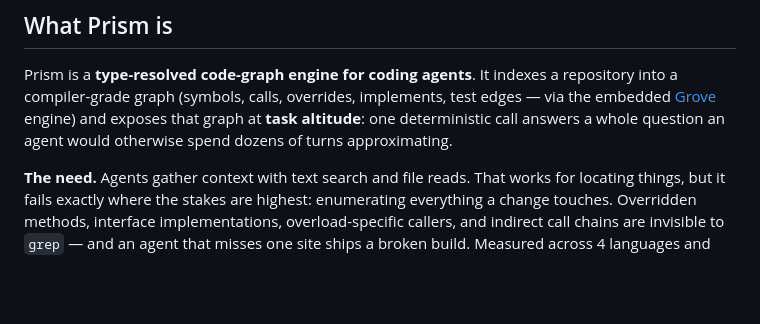
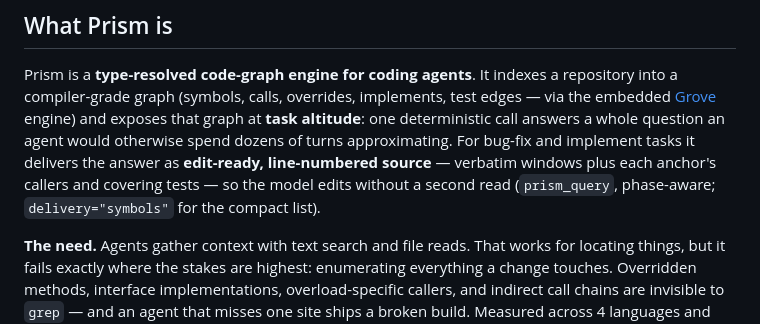
Before and after one commit to provasign/prism, a Markdown page: README.md, the part around the change. Rendered like a GitHub page; blank space fills up the shorter version.

Commit message:
docs: README notes prism_query edit-ready source delivery
Co-Authored-By: Claude Fable 5 <noreply@anthropic.com>
Claude-Session: https://claude.ai/code/session_01WZHWqBQ7RM6ZRHdbbd6jHr

```diff
--- a/README.md
+++ b/README.md
@@ -12,7 +12,10 @@ repository into a compiler-grade graph (symbols, calls, overrides, implements,
 test edges — via the embedded [Grove](https://github.com/provasign/grove)
 engine) and exposes that graph at **task altitude**: one deterministic call
 answers a whole question an agent would otherwise spend dozens of turns
-approximating.
+approximating. For bug-fix and implement tasks it delivers the answer as
+**edit-ready, line-numbered source** — verbatim windows plus each anchor's
+callers and covering tests — so the model edits without a second read
+(`prism_query`, phase-aware; `delivery="symbols"` for the compact list).
 
 **The need.** Agents gather context with text search and file reads. That works
 for locating things, but it fails exactly where the stakes are highest:
```
